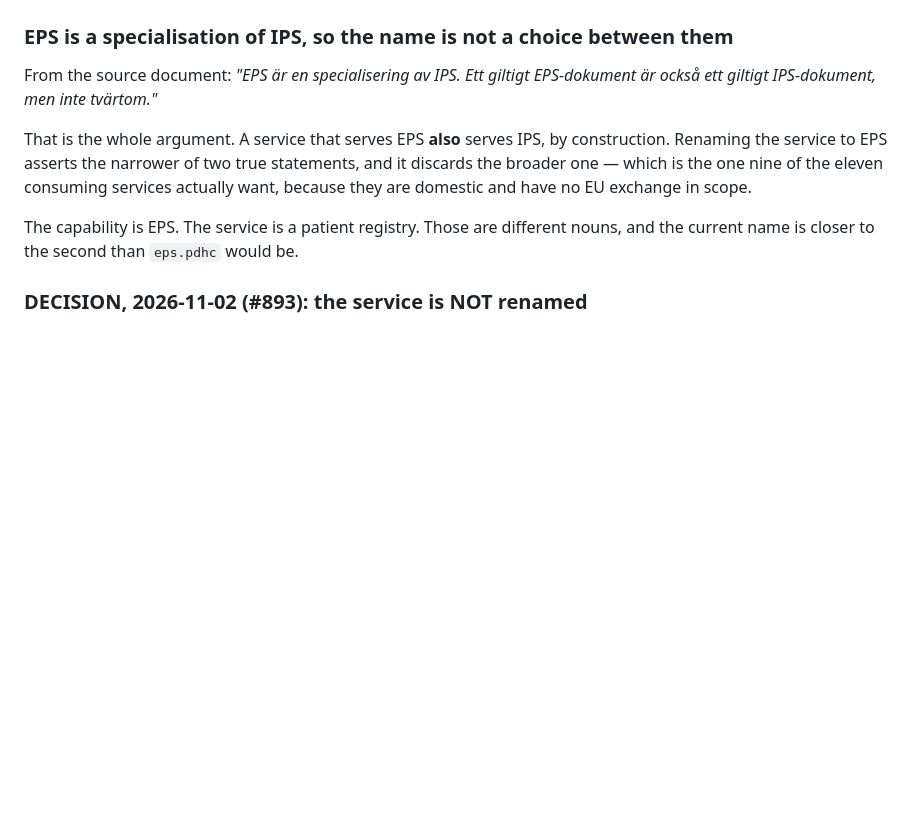
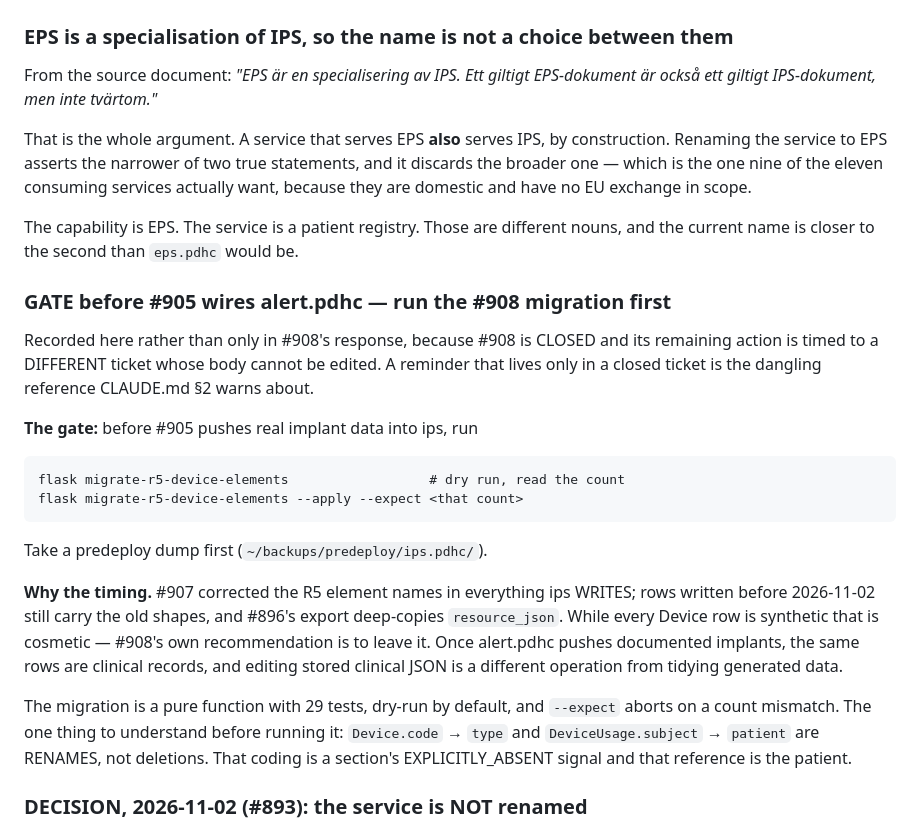
Before and after one commit to profingvar/ips.pdhc, a Markdown page: plans/eps_state_reform.md, the part around the change. Rendered like a GitHub page; blank space fills up the shorter version.

Commit message:
plans: record the #908 migration as a gate before #905
#908 is closed and its remaining action is timed to a DIFFERENT ticket whose
body cannot be edited — this board has no PUT. A reminder that lives only in a
closed ticket is exactly the dangling reference CLAUDE.md §2 warns about, so
the gate goes where it can be found: before #905 wires alert.pdhc, run
`flask migrate-r5-device-elements` dry, then with --apply --expect <count>.

The timing is the argument. While every Device row is synthetic the stale
element names are cosmetic and #908 recommends leaving them. Once alert pushes
documented implants the same rows are clinical records, and editing stored
clinical JSON is a different operation from tidying generated data.

Co-Authored-By: Claude Opus 5 (1M context) <noreply@anthropic.com>
Claude-Session: https://claude.ai/code/session_01T5Biz5pqQYvNgBF6x3wcrq

````diff
--- a/plans/eps_state_reform.md
+++ b/plans/eps_state_reform.md
@@ -73,6 +73,35 @@ EU exchange in scope.
 
 The capability is EPS. The service is a patient registry. Those are different
 nouns, and the current name is closer to the second than `eps.pdhc` would be.
+
+### GATE before #905 wires alert.pdhc — run the #908 migration first
+
+Recorded here rather than only in #908's response, because #908 is CLOSED and
+its remaining action is timed to a DIFFERENT ticket whose body cannot be
+edited. A reminder that lives only in a closed ticket is the dangling
+reference CLAUDE.md §2 warns about.
+
+**The gate:** before #905 pushes real implant data into ips, run
+
+```
+flask migrate-r5-device-elements                  # dry run, read the count
+flask migrate-r5-device-elements --apply --expect <that count>
+```
+
+Take a predeploy dump first (`~/backups/predeploy/ips.pdhc/`).
+
+**Why the timing.** #907 corrected the R5 element names in everything ips
+WRITES; rows written before 2026-11-02 still carry the old shapes, and #896's
+export deep-copies `resource_json`. While every Device row is synthetic that is
+cosmetic — #908's own recommendation is to leave it. Once alert.pdhc pushes
+documented implants, the same rows are clinical records, and editing stored
+clinical JSON is a different operation from tidying generated data.
+
+The migration is a pure function with 29 tests, dry-run by default, and
+`--expect` aborts on a count mismatch. The one thing to understand before
+running it: `Device.code` → `type` and `DeviceUsage.subject` → `patient` are
+RENAMES, not deletions. That coding is a section's EXPLICITLY_ABSENT signal and
+that reference is the patient.
 
 ### DECISION, 2026-11-02 (#893): the service is NOT renamed
 
````
